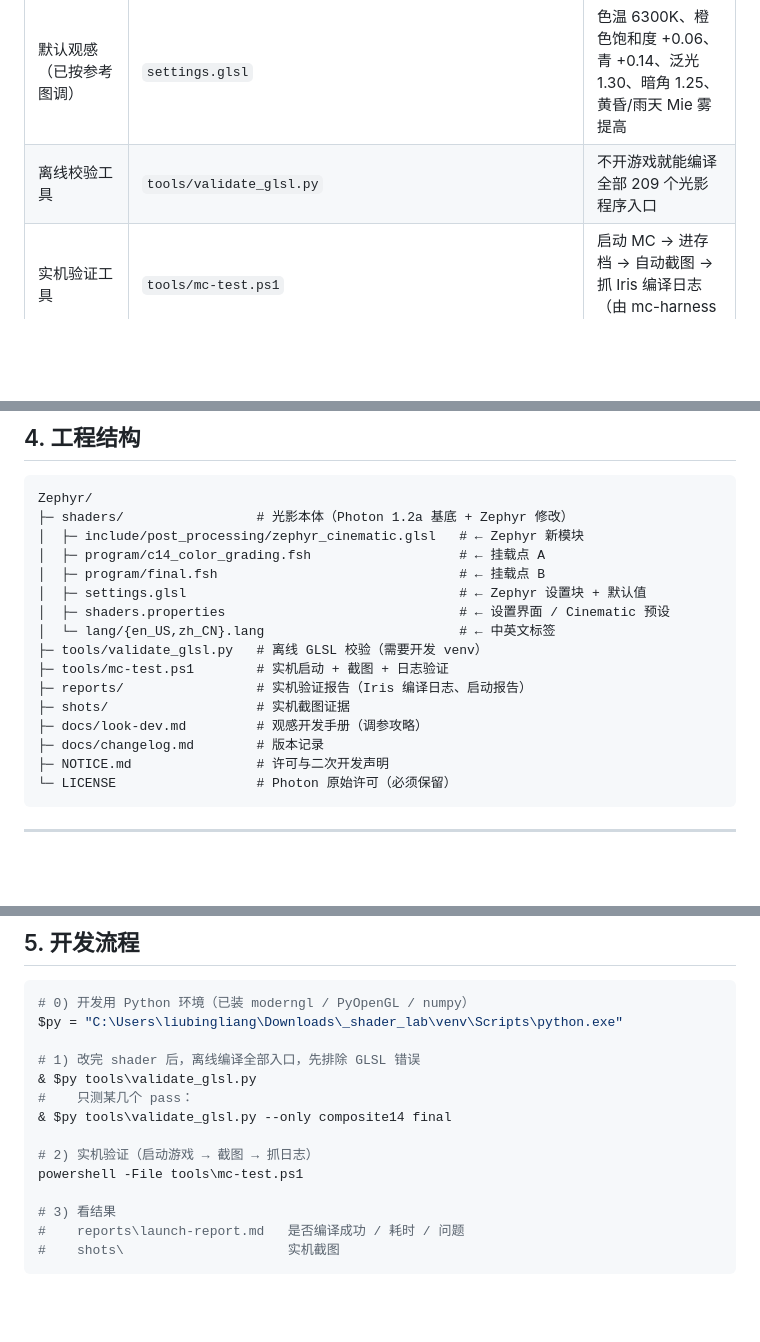
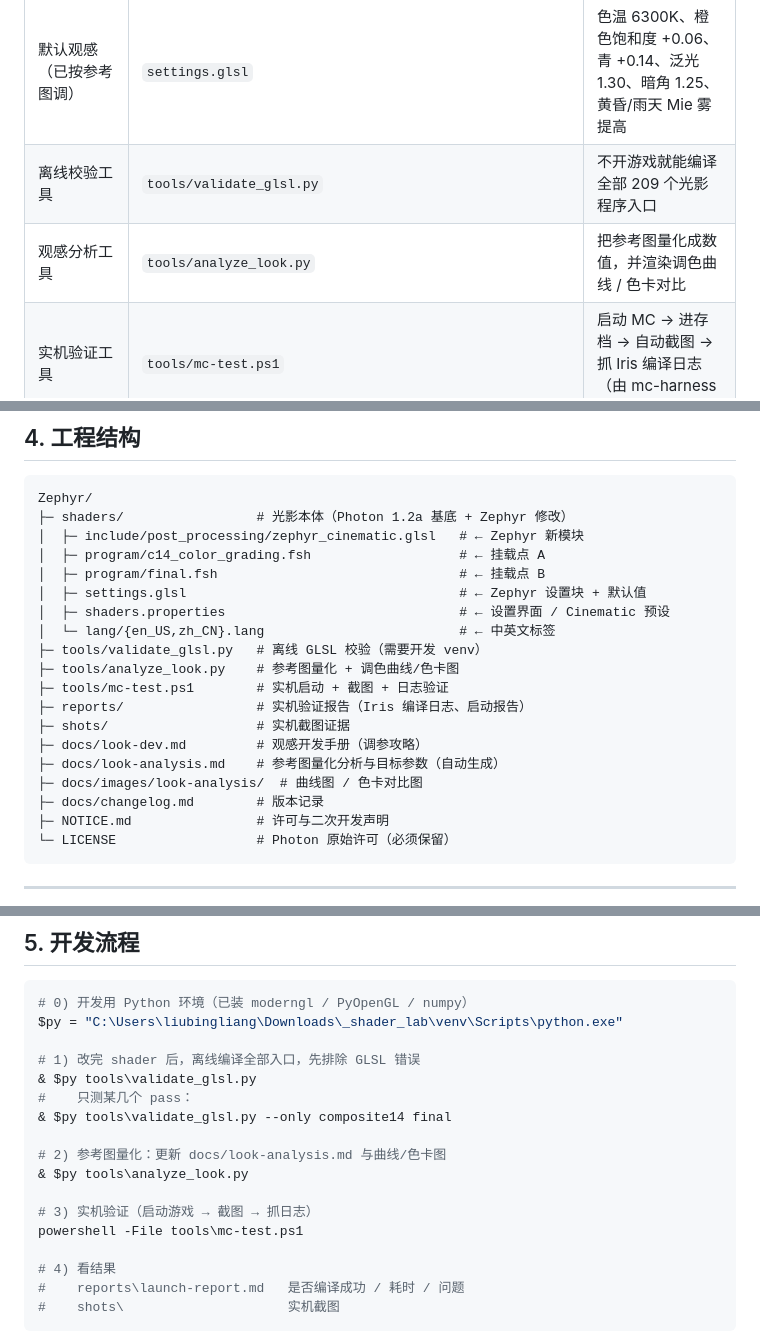
Before and after one commit to sinxy-sai/Zephyr-Shader, a Markdown page: README.md, 3 parts joined by grey strips. Drawn GitHub-style; blank space fills up the shorter version.

````diff
--- a/README.md
+++ b/README.md
@@ -16,6 +16,7 @@
 | **Cinematic 预设** | `shaders.properties` 的 `profile.cinematic` | 一键启用 DoF / 动态模糊 / 更高泛光与暗角 |
 | 默认观感（已按参考图调） | `settings.glsl` | 色温 6300K、橙色饱和度 +0.06、青 +0.14、泛光 1.30、暗角 1.25、黄昏/雨天 Mie 雾提高 |
 | 离线校验工具 | `tools/validate_glsl.py` | 不开游戏就能编译全部 209 个光影程序入口 |
+| 观感分析工具 | `tools/analyze_look.py` | 把参考图量化成数值，并渲染调色曲线 / 色卡对比 |
 | 实机验证工具 | `tools/mc-test.ps1` | 启动 MC → 进存档 → 自动截图 → 抓 Iris 编译日志（由 mc-harness 搭建） |
 
 当前默认配置下，**离线 GLSL 校验 209/209 通过**（62 个被光影自身禁用的 pass 跳过，0 失败）。
@@ -57,10 +58,13 @@ Zephyr/
 │  ├─ shaders.properties                              # ← 设置界面 / Cinematic 预设
 │  └─ lang/{en_US,zh_CN}.lang                         # ← 中英文标签
 ├─ tools/validate_glsl.py   # 离线 GLSL 校验（需要开发 venv）
+├─ tools/analyze_look.py    # 参考图量化 + 调色曲线/色卡图
 ├─ tools/mc-test.ps1        # 实机启动 + 截图 + 日志验证
 ├─ reports/                 # 实机验证报告（Iris 编译日志、启动报告）
 ├─ shots/                   # 实机截图证据
 ├─ docs/look-dev.md         # 观感开发手册（调参攻略）
+├─ docs/look-analysis.md    # 参考图量化分析与目标参数（自动生成）
+├─ docs/images/look-analysis/  # 曲线图 / 色卡对比图
 ├─ docs/changelog.md        # 版本记录
 ├─ NOTICE.md                # 许可与二次开发声明
 └─ LICENSE                  # Photon 原始许可（必须保留）
@@ -79,10 +83,13 @@ $py = "C:\Users\liubingliang\Downloads\_shader_lab\venv\Scripts\python.exe"
 #    只测某几个 pass：
 & $py tools\validate_glsl.py --only composite14 final
 
-# 2) 实机验证（启动游戏 → 截图 → 抓日志）
+# 2) 参考图量化：更新 docs/look-analysis.md 与曲线/色卡图
+& $py tools\analyze_look.py
+
+# 3) 实机验证（启动游戏 → 截图 → 抓日志）
 powershell -File tools\mc-test.ps1
 
-# 3) 看结果
+# 4) 看结果
 #    reports\launch-report.md   是否编译成功 / 耗时 / 问题
 #    shots\                     实机截图
 ```
````
Also changed, not shown: docs/changelog.md (+1 -0 lines), docs/look-analysis.md (added, +71 -0 lines), docs/images/look-analysis/color-card.png (added), docs/images/look-analysis/grade-response.png (added), 5 other files.
